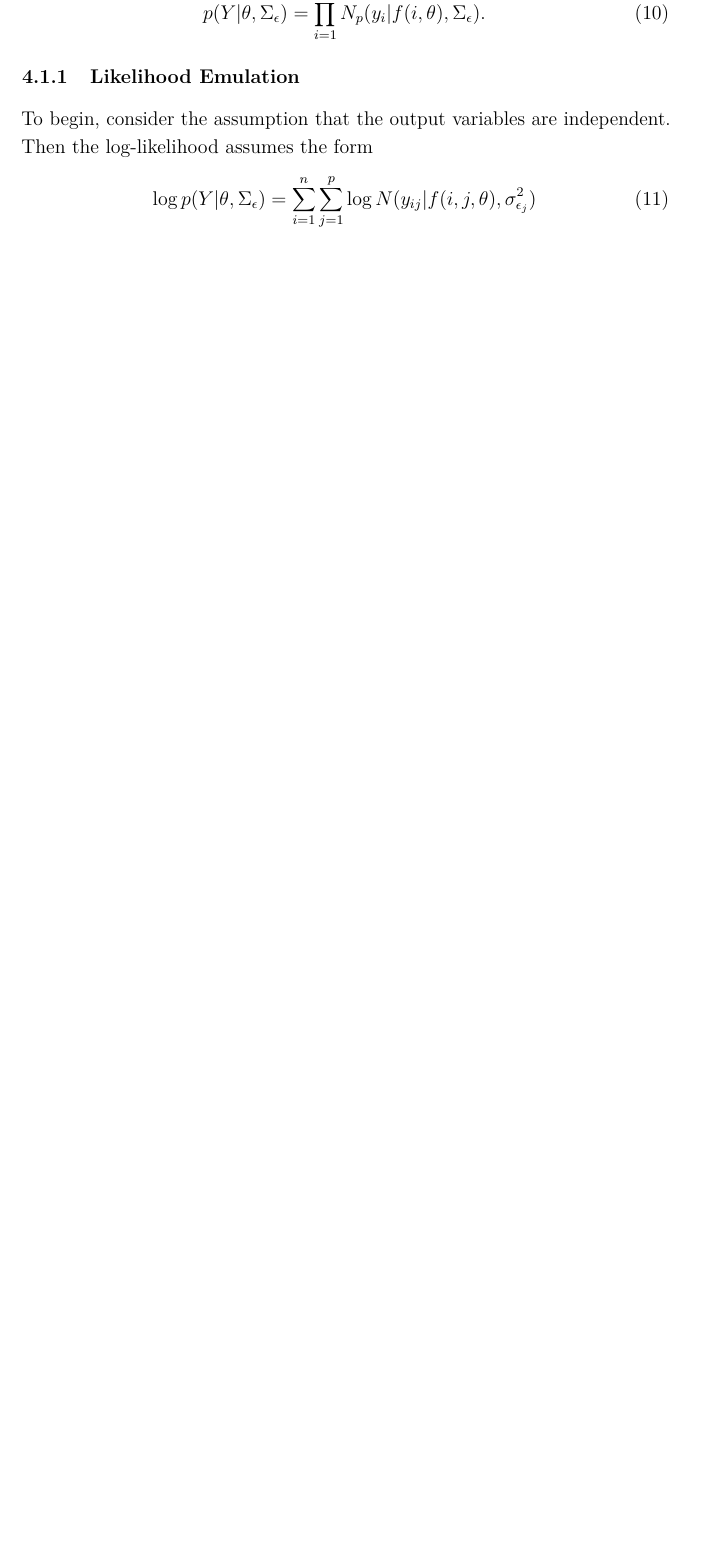
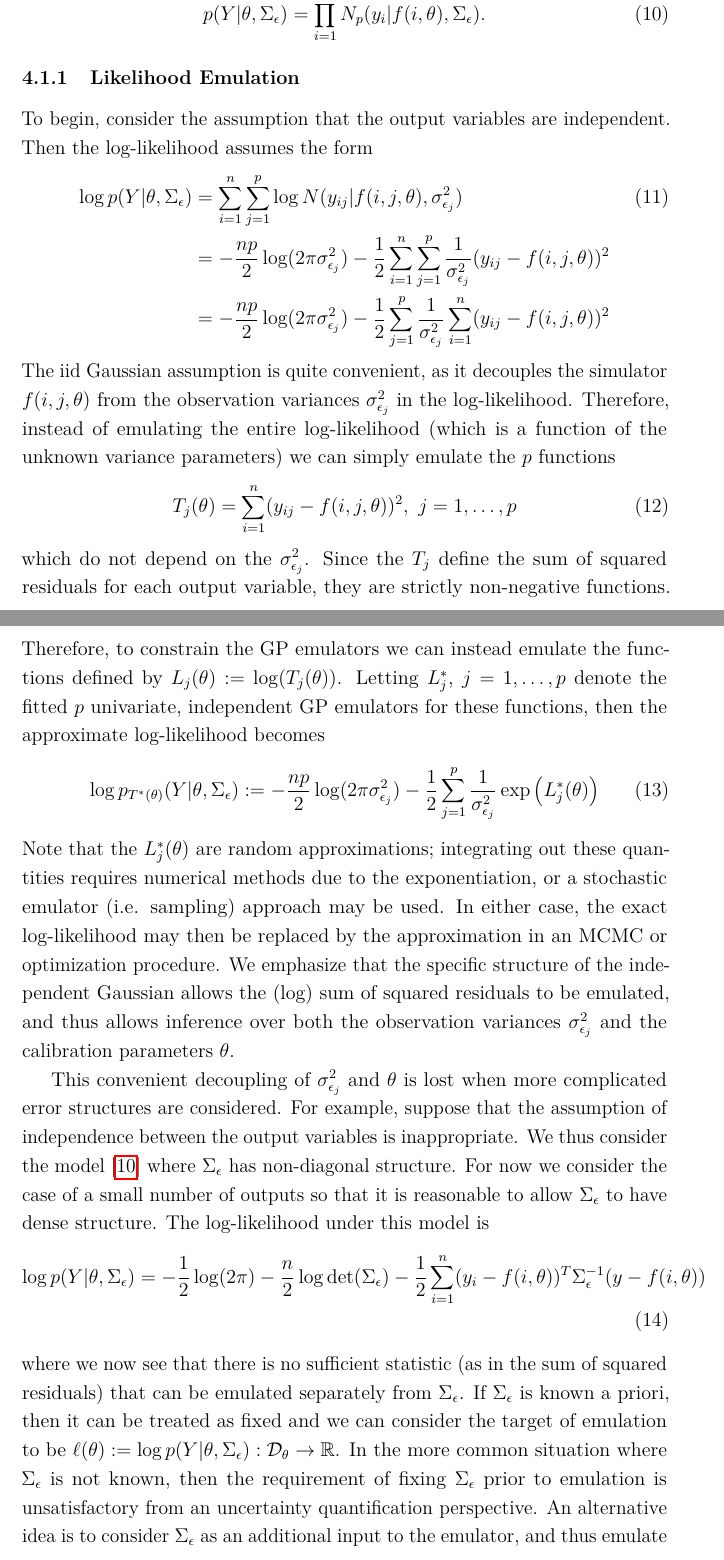
Before and after one commit to arob5/gp-calibration, a LaTeX document (calibrating_carbon_models.tex): part of page 9 of 11 before the commit and two parts of pages 9 and 10 of 14 after it, the two joined at a grey line, cut so that both start at the same text, the shorter picture padded with empty space. Compiled offline with pdfLaTeX.

Commit message:
Progress on likelihood emulation notes

```diff
--- a/calibrating_carbon_models.tex
+++ b/calibrating_carbon_models.tex
@@ -230,6 +230,36 @@ p(Y|\theta, \Sigma_\epsilon) &= \prod_{i = 1}^{n} N_p(y_i|f(i, \theta), \Sigma_\
 \subsubsection{Likelihood Emulation}
 To begin, consider the assumption that the output variables are independent. Then the log-likelihood assumes the form
 \begin{align}
-\log p(Y|\theta, \Sigma_\epsilon) &= \sum_{i = 1}^{n} \sum_{j = 1}^{p} \log N(y_{ij}|f(i, j, \theta), \sigma^2_{\epsilon_j})
+\log p(Y|\theta, \Sigma_\epsilon) &= \sum_{i = 1}^{n} \sum_{j = 1}^{p} \log N(y_{ij}|f(i, j, \theta), \sigma^2_{\epsilon_j}) \\
+					  	  &= -\frac{np}{2} \log(2\pi \sigma^2_{\epsilon_j})  - \frac{1}{2} \sum_{i = 1}^{n} \sum_{j = 1}^{p} \frac{1}{\sigma^2_{\epsilon_j}} (y_{ij} - f(i, j, \theta))^2 \nonumber \\
+						  &= -\frac{np}{2} \log(2\pi \sigma^2_{\epsilon_j}) - \frac{1}{2} \sum_{j = 1}^{p} \frac{1}{\sigma^2_{\epsilon_j}} \sum_{i = 1}^{n} (y_{ij} - f(i, j, \theta))^2 \nonumber
 \end{align}
+The iid Gaussian assumption is quite convenient, as it decouples the simulator $f(i, j, \theta)$ from the observation variances $\sigma^2_{\epsilon_j}$ in the log-likelihood.
+Therefore, instead of emulating the entire log-likelihood (which is a function of the unknown variance parameters) we can simply emulate the $p$ functions
+\begin{align}
+T_j(\theta) &= \sum_{i = 1}^{n} (y_{ij} - f(i, j, \theta))^2, \ j = 1, \dots, p \label{SSR}
+\end{align}
+which do not depend on the $\sigma^2_{\epsilon_j}$. Since the $T_j$ define the sum of squared residuals for each output variable, they are strictly non-negative
+functions. Therefore, to constrain the GP emulators we can instead emulate the functions defined by $L_j(\theta) := \log(T_j(\theta))$.
+Letting $L_j^*$, $j = 1, \dots, p$ denote the fitted $p$ univariate, independent GP emulators for these functions, then the approximate log-likelihood becomes
+\begin{align}
+\log p_{T^*(\theta)}(Y|\theta, \Sigma_\epsilon) &:= -\frac{np}{2} \log(2\pi \sigma^2_{\epsilon_j})  - \frac{1}{2} \sum_{j = 1}^{p} \frac{1}{\sigma^2_{\epsilon_j}} \exp\left(L^*_j(\theta)\right) \label{approx_emulator_llik_indep}
+\end{align}
+Note that the $L^*_j(\theta)$ are random approximations; integrating out these quantities requires numerical methods due to the exponentiation, or a stochastic emulator
+(i.e. sampling) approach may be used. In either case, the exact log-likelihood may then be replaced by the approximation in an MCMC or optimization procedure. We
+emphasize that the specific structure of the independent Gaussian allows the (log) sum of squared residuals to be emulated, and thus allows inference over both the
+observation variances $\sigma^2_{\epsilon_j}$ and the calibration parameters $\theta$.
 
+This convenient decoupling of $\sigma^2_{\epsilon_j}$ and $\theta$ is lost when
+more complicated error structures are considered. For example, suppose that the assumption of independence between the output variables is inappropriate. We thus
+consider the model [\ref{corr_output_lik}] where $\Sigma_\epsilon$ has non-diagonal structure. For now we consider the case of a small number of outputs so that
+it is reasonable to allow $\Sigma_\epsilon$ to have dense structure. The log-likelihood under this model is
+\begin{align}
+\log p(Y|\theta, \Sigma_\epsilon) &= -\frac{1}{2} \log(2\pi) -\frac{n}{2} \log \det(\Sigma_\epsilon) - \frac{1}{2} \sum_{i = 1}^{n} (y_i - f(i, \theta))^T \Sigma_\epsilon^{-1} (y - f(i, \theta)) \label{log_lik_corr_outputs}
+\end{align}
+where we now see that there is no sufficient statistic (as in the sum of squared residuals) that can be emulated separately from $\Sigma_\epsilon$. If $\Sigma_\epsilon$
+is known a priori, then it can be treated as fixed and we can consider the target of emulation to be
+$\ell(\theta) := \log p(Y|\theta, \Sigma_\epsilon): \mathcal{D}_\theta \to \R$. In the more common situation where $\Sigma_\epsilon$ is not known, then the requirement of
+fixing $\Sigma_\epsilon$ prior to emulation is unsatisfactory from an uncertainty quantification perspective. An alternative idea is to consider $\Sigma_\epsilon$ as an
+additional input to the emulator, and thus emulate the unnormalized negative log-likelihood
+\begin{align}
```
Also changed, not shown: calibrating_carbon_models.tex (18 more changed lines).
